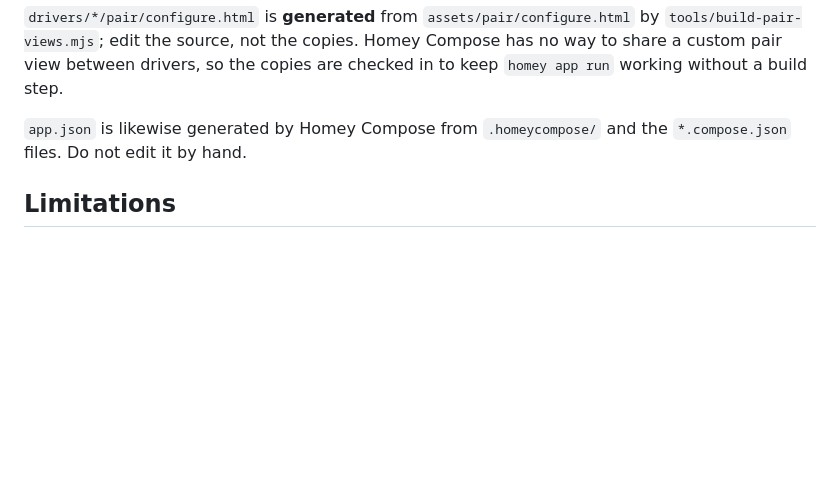
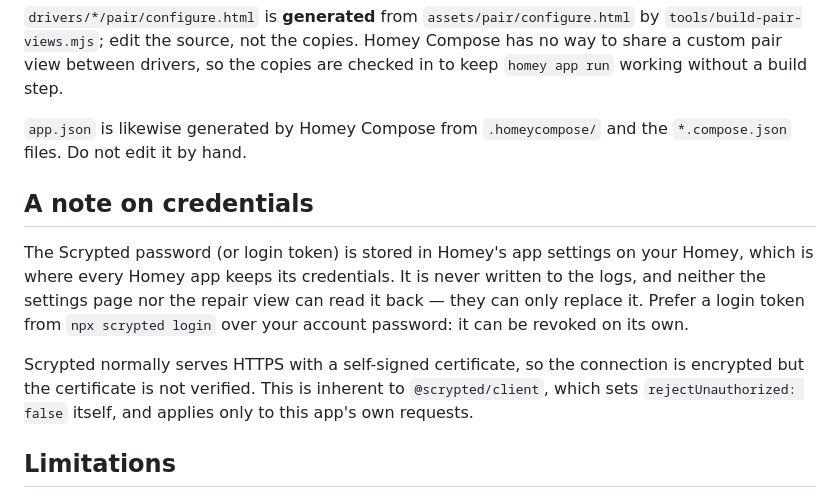
Before and after one commit to byackee/homey-scrypted, a Markdown page: README.md, the part around the change. Rendered like a GitHub page; blank space fills up the shorter version.

Commit message:
Document credential storage and TLS behaviour
Records where the Scrypted password lives, that it is never logged or readable
back, and that @scrypted/client does not verify Scrypted's self-signed
certificate.

Co-Authored-By: Claude Opus 5 (1M context) <noreply@anthropic.com>
Claude-Session: https://claude.ai/code/session_011836Kxj6K7hhFJUYCvAVgA

```diff
--- a/README.md
+++ b/README.md
@@ -95,6 +95,18 @@ share a custom pair view between drivers, so the copies are checked in to keep
 `app.json` is likewise generated by Homey Compose from `.homeycompose/` and the
 `*.compose.json` files. Do not edit it by hand.
 
+## A note on credentials
+
+The Scrypted password (or login token) is stored in Homey's app settings on your Homey,
+which is where every Homey app keeps its credentials. It is never written to the logs, and
+neither the settings page nor the repair view can read it back — they can only replace it.
+Prefer a login token from `npx scrypted login` over your account password: it can be
+revoked on its own.
+
+Scrypted normally serves HTTPS with a self-signed certificate, so the connection is
+encrypted but the certificate is not verified. This is inherent to `@scrypted/client`,
+which sets `rejectUnauthorized: false` itself, and applies only to this app's own requests.
+
 ## Limitations
 
 - **Homey Pro only.** Local network access is a hard requirement.
```
